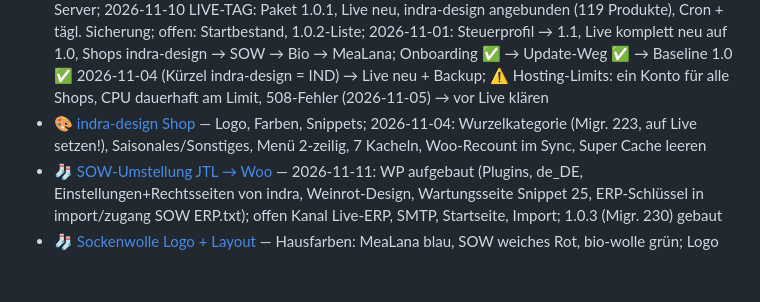
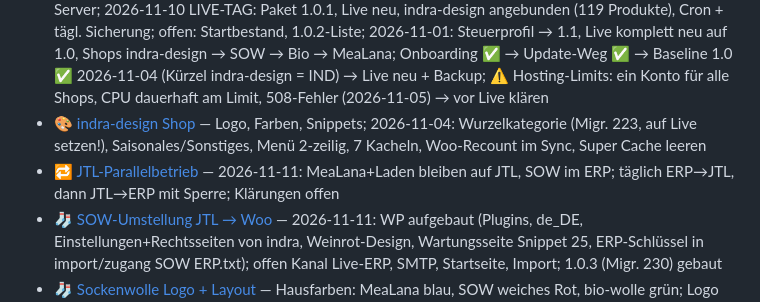
Before and after one commit to Kindra2804/mealana-erp, a Markdown page: .claude/memory/MEMORY.md, the part around the change. GitHub-like rendering; blank space fills up the shorter version.

Commit message:
Memory: JTL-Parallelbetrieb
Co-Authored-By: Claude Opus 5.5 <noreply@anthropic.com>

```diff
--- a/.claude/memory/MEMORY.md
+++ b/.claude/memory/MEMORY.md
@@ -5,6 +5,7 @@
 - [Kasse-Punkte 1–3 + Papier-Messe](project_kasse_naechste_punkte.md) — Offline-Divers gebaut 2026-10-26 (Klicktest offen); nächster Schritt Offline-Kasse light mit 2 Oberflächen (Tablet quer + Sunmi hoch)
 - [✅ 1.0-Check](project_1_0_check.md) — 2026-11-11: 1.0.2 LIVE (Mail je Kanal + Überlastung); Woo-Shops bekommen eigene Server; 2026-11-10 LIVE-TAG: Paket 1.0.1, Live neu, indra-design angebunden (119 Produkte), Cron + tägl. Sicherung; offen: Startbestand, 1.0.2-Liste; 2026-11-01: Steuerprofil → 1.1, Live komplett neu auf 1.0, Shops indra-design → SOW → Bio → MeaLana; Onboarding ✅ → Update-Weg ✅ → Baseline 1.0 ✅ 2026-11-04 (Kürzel indra-design = IND) → Live neu + Backup; ⚠️ Hosting-Limits: ein Konto für alle Shops, CPU dauerhaft am Limit, 508-Fehler (2026-11-05) → vor Live klären
 - [🎨 indra-design Shop](project_indra_design_shop.md) — Logo, Farben, Snippets; 2026-11-04: Wurzelkategorie (Migr. 223, auf Live setzen!), Saisonales/Sonstiges, Menü 2-zeilig, 7 Kacheln, Woo-Recount im Sync, Super Cache leeren
+- [🔁 JTL-Parallelbetrieb](project_jtl_parallelbetrieb.md) — 2026-11-11: MeaLana+Laden bleiben auf JTL, SOW im ERP; täglich ERP→JTL, dann JTL→ERP mit Sperre; Klärungen offen
 - [🧦 SOW-Umstellung JTL → Woo](project_sow_umstellung.md) — 2026-11-11: WP aufgebaut (Plugins, de_DE, Einstellungen+Rechtsseiten von indra, Weinrot-Design, Wartungsseite Snippet 25, ERP-Schlüssel in import/zugang SOW ERP.txt); offen Kanal Live-ERP, SMTP, Startseite, Import; 1.0.3 (Migr. 230) gebaut
 - [🧦 Sockenwolle Logo + Layout](project_sow_shop_design.md) — Hausfarben: MeaLana blau, SOW weiches Rot, bio-wolle grün; Logo fertig: Schrift A Weinrot + Babsis rote Norweger-Socke (Vektor, 2026-11-05)
 - [🌿 bio-wolle Logo + Startseite](project_bio_wolle_shop_design.md) — ✅ 2026-11-05 Logo 1b Tanne hell #3b6b52 als Vektor (shop/branding/bio-wolle/), Startseiten-Entwurf Desktop+Handy; wartet auf Babsis Feedback
```
Also changed, not shown: .claude/memory/project_jtl_parallelbetrieb.md (added, +21 -0 lines).
